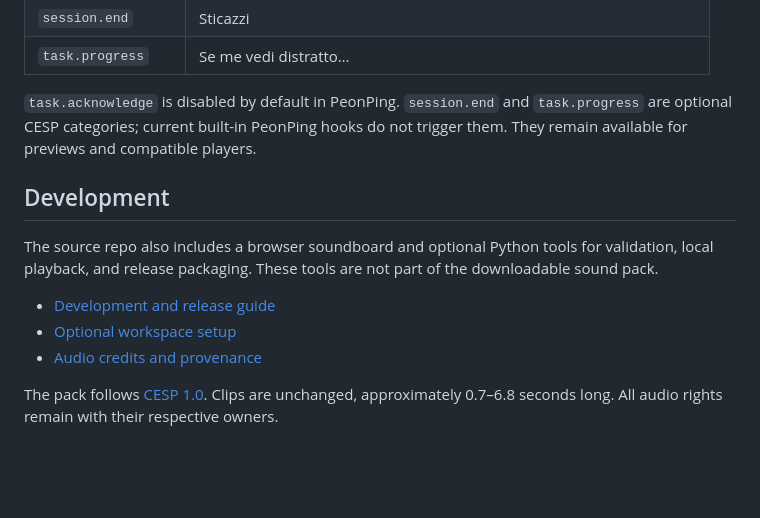
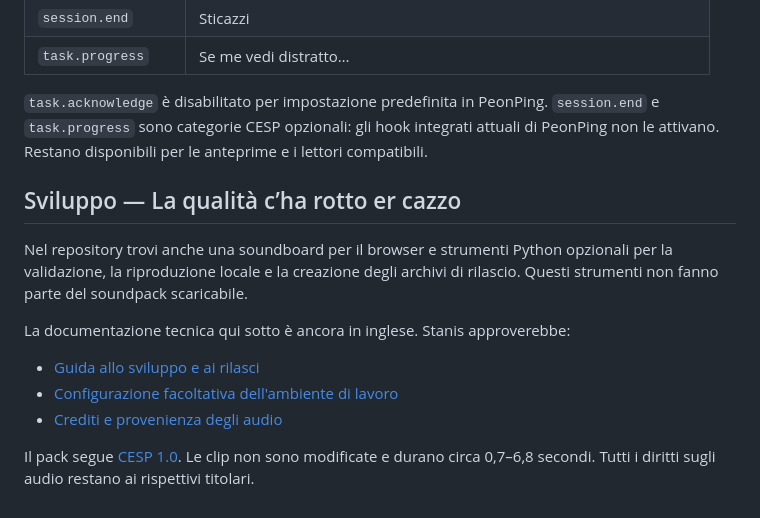
Before and after one commit to mgallo/openpeon-boris, a Markdown page: README.md, the part around one of its changes. Drawn GitHub-style; blank space fills up the shorter version.

```diff
--- a/README.md
+++ b/README.md
@@ -72,19 +78,21 @@ peon status
 | `session.end` | Sticazzi |
 | `task.progress` | Se me vedi distratto… |
 
-`task.acknowledge` is disabled by default in PeonPing. `session.end` and
-`task.progress` are optional CESP categories; current built-in PeonPing hooks
-do not trigger them. They remain available for previews and compatible players.
+`task.acknowledge` è disabilitato per impostazione predefinita in PeonPing.
+`session.end` e `task.progress` sono categorie CESP opzionali: gli hook integrati
+attuali di PeonPing non le attivano. Restano disponibili per le anteprime e i lettori compatibili.
 
-## Development
+## Sviluppo — La qualità c’ha rotto er cazzo
 
-The source repo also includes a browser soundboard and optional Python tools
-for validation, local playback, and release packaging. These tools are not part
-of the downloadable sound pack.
+Nel repository trovi anche una soundboard per il browser e strumenti Python opzionali
+per la validazione, la riproduzione locale e la creazione degli archivi di rilascio.
+Questi strumenti non fanno parte del soundpack scaricabile.
 
-- [Development and release guide](docs/development.md)
-- [Optional workspace setup](docs/local-setup.md)
-- [Audio credits and provenance](CREDITS.md)
+La documentazione tecnica qui sotto è ancora in inglese. Stanis approverebbe:
 
-The pack follows [CESP 1.0](https://openpeon.com/spec). Clips are unchanged,
-approximately 0.7–6.8 seconds long. All audio rights remain with their respective owners.
+- [Guida allo sviluppo e ai rilasci](docs/development.md)
+- [Configurazione facoltativa dell'ambiente di lavoro](docs/local-setup.md)
+- [Crediti e provenienza degli audio](CREDITS.md)
+
+Il pack segue [CESP 1.0](https://openpeon.com/spec). Le clip non sono modificate
+e durano circa 0,7–6,8 secondi. Tutti i diritti sugli audio restano ai rispettivi titolari.
```
Also changed, not shown: other parts of README.md (+32 -26 lines), README.en.md (added, +90 -0 lines).
